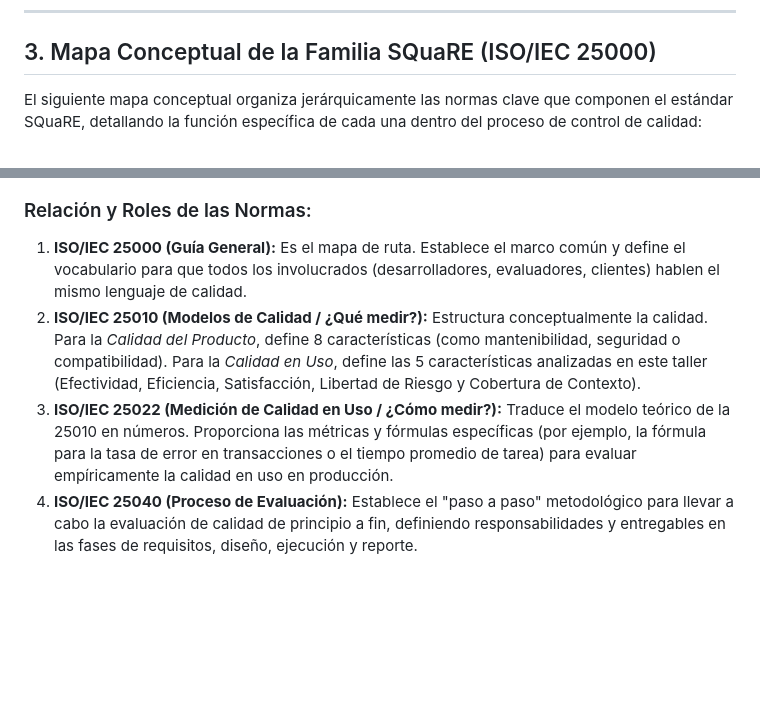
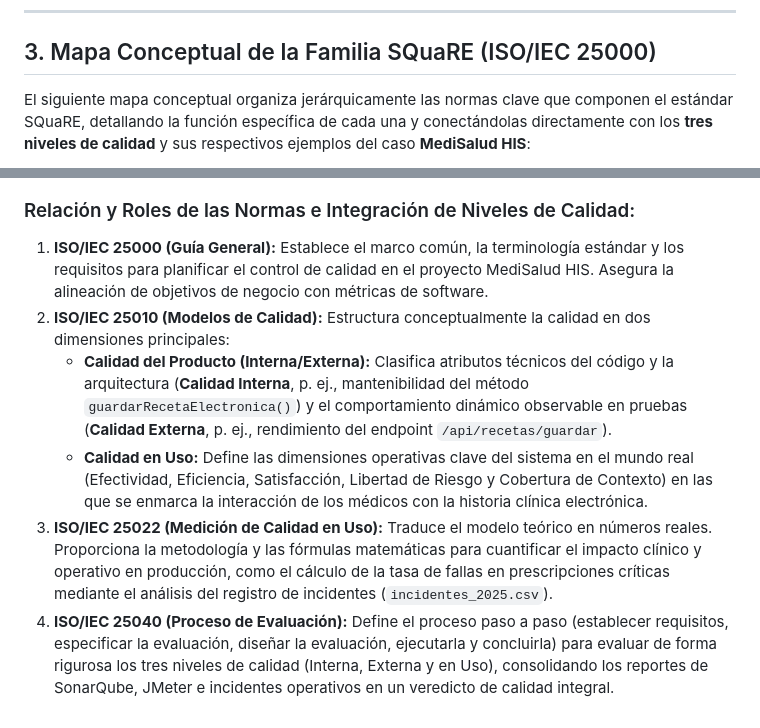
Before and after one commit to LeoNarvaez2503/medisalud-calidad-uso, a Markdown page: docs/modelo_square.md, 2 parts joined by grey strips. Drawn GitHub-style; blank space fills up the shorter version.

Commit message:
docs: update SQuaRE conceptual map to include internal, external, and usage quality levels for MediSalud HIS

````diff
--- a/docs/modelo_square.md
+++ b/docs/modelo_square.md
@@ -44,7 +44,7 @@ Para comprender cómo interactúan estos tres niveles en el sistema **MediSalud
 
 ## 3. Mapa Conceptual de la Familia SQuaRE (ISO/IEC 25000)
 
-El siguiente mapa conceptual organiza jerárquicamente las normas clave que componen el estándar SQuaRE, detallando la función específica de cada una dentro del proceso de control de calidad:
+El siguiente mapa conceptual organiza jerárquicamente las normas clave que componen el estándar SQuaRE, detallando la función específica de cada una y conectándolas directamente con los **tres niveles de calidad** y sus respectivos ejemplos del caso **MediSalud HIS**:
 
 ```mermaid
 flowchart TD
@@ -79,7 +116,10 @@ flowchart TD
 ```
 
-### Relación y Roles de las Normas:
-1.  **ISO/IEC 25000 (Guía General):** Es el mapa de ruta. Establece el marco común y define el vocabulario para que todos los involucrados (desarrolladores, evaluadores, clientes) hablen el mismo lenguaje de calidad.
-2.  **ISO/IEC 25010 (Modelos de Calidad / ¿Qué medir?):** Estructura conceptualmente la calidad. Para la *Calidad del Producto*, define 8 características (como mantenibilidad, seguridad o compatibilidad). Para la *Calidad en Uso*, define las 5 características analizadas en este taller (Efectividad, Eficiencia, Satisfacción, Libertad de Riesgo y Cobertura de Contexto).
-3.  **ISO/IEC 25022 (Medición de Calidad en Uso / ¿Cómo medir?):** Traduce el modelo teórico de la 25010 en números. Proporciona las métricas y fórmulas específicas (por ejemplo, la fórmula para la tasa de error en transacciones o el tiempo promedio de tarea) para evaluar empíricamente la calidad en uso en producción.
-4.  **ISO/IEC 25040 (Proceso de Evaluación):** Establece el "paso a paso" metodológico para llevar a cabo la evaluación de calidad de principio a fin, definiendo responsabilidades y entregables en las fases de requisitos, diseño, ejecución y reporte.
+### Relación y Roles de las Normas e Integración de Niveles de Calidad:
+
+1. **ISO/IEC 25000 (Guía General):** Establece el marco común, la terminología estándar y los requisitos para planificar el control de calidad en el proyecto MediSalud HIS. Asegura la alineación de objetivos de negocio con métricas de software.
+2. **ISO/IEC 25010 (Modelos de Calidad):** Estructura conceptualmente la calidad en dos dimensiones principales:
+   * **Calidad del Producto (Interna/Externa):** Clasifica atributos técnicos del código y la arquitectura (**Calidad Interna**, p. ej., mantenibilidad del método `guardarRecetaElectronica()`) y el comportamiento dinámico observable en pruebas (**Calidad Externa**, p. ej., rendimiento del endpoint `/api/recetas/guardar`).
+   * **Calidad en Uso:** Define las dimensiones operativas clave del sistema en el mundo real (Efectividad, Eficiencia, Satisfacción, Libertad de Riesgo y Cobertura de Contexto) en las que se enmarca la interacción de los médicos con la historia clínica electrónica.
+3. **ISO/IEC 25022 (Medición de Calidad en Uso):** Traduce el modelo teórico en números reales. Proporciona la metodología y las fórmulas matemáticas para cuantificar el impacto clínico y operativo en producción, como el cálculo de la tasa de fallas en prescripciones críticas mediante el análisis del registro de incidentes (`incidentes_2025.csv`).
+4. **ISO/IEC 25040 (Proceso de Evaluación):** Define el proceso paso a paso (establecer requisitos, especificar la evaluación, diseñar la evaluación, ejecutarla y concluirla) para evaluar de forma rigurosa los tres niveles de calidad (Interna, Externa y en Uso), consolidando los reportes de SonarQube, JMeter e incidentes operativos en un veredicto de calidad integral.
````
Also changed, not shown: other parts of docs/modelo_square.md (+58 -21 lines).
